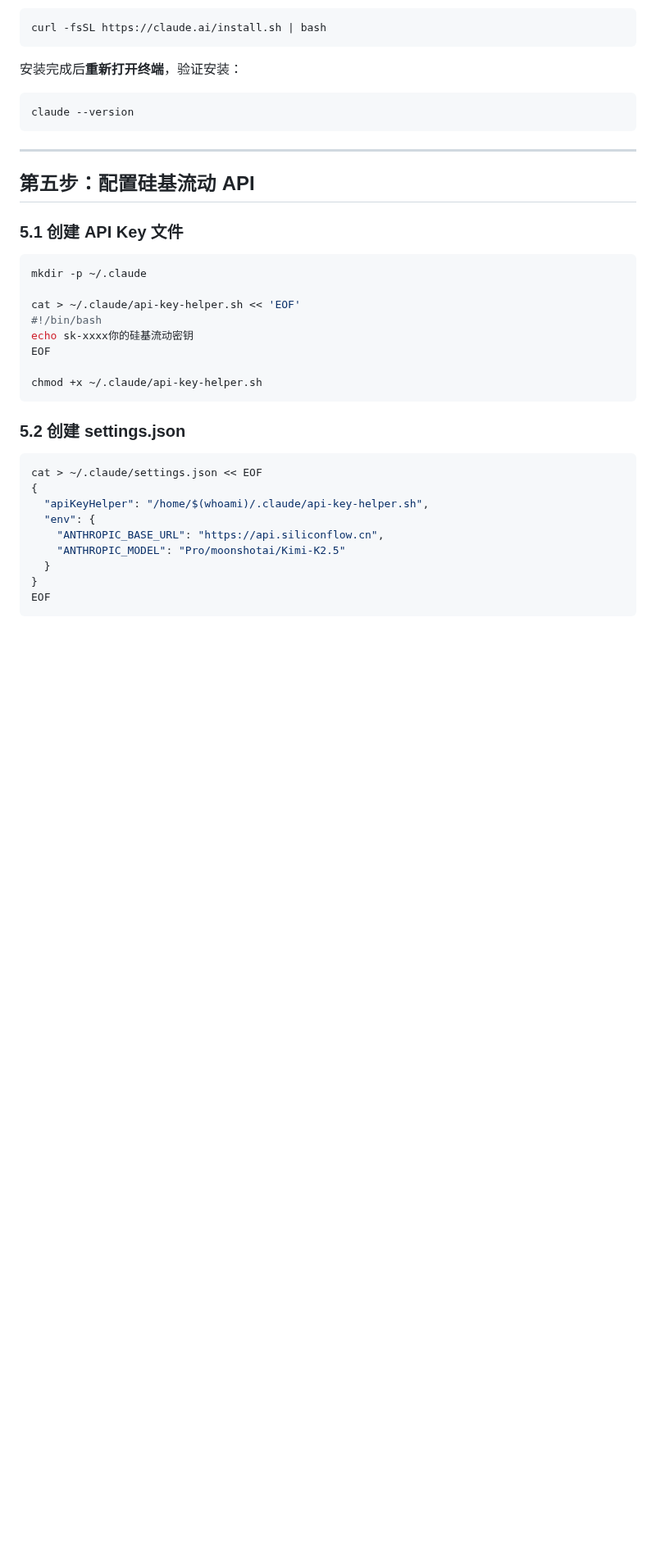
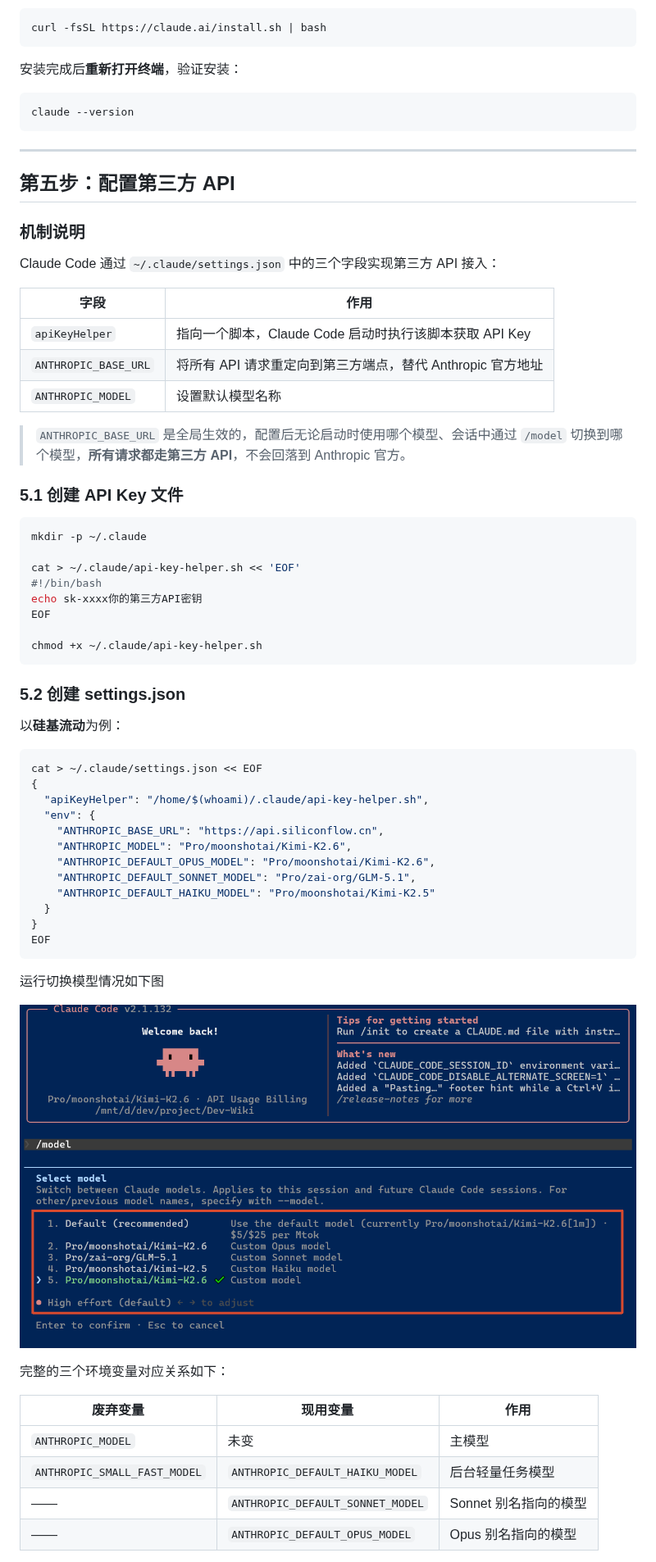
Before and after one commit to zheyi420/Dev-Wiki, a Markdown page: Blog/claude-code-wsl2-windows10.md, the part around one of its changes. Shown at 82% size. GitHub-like rendering; pictures changed too: Blog/assets/Pasted image 20260508222451.png (added); blank space fills up the shorter version.

Commit message:
bak

````diff
--- a/Blog/claude-code-wsl2-windows10.md
+++ b/Blog/claude-code-wsl2-windows10.md
@@ -123,7 +123,20 @@ claude --version
 
 ---
 
-## 第五步：配置硅基流动 API
+
+## 第五步：配置第三方 API
+
+### 机制说明
+
+Claude Code 通过 `~/.claude/settings.json` 中的三个字段实现第三方 API 接入：
+
+| 字段 | 作用 |
+|------|------|
+| `apiKeyHelper` | 指向一个脚本，Claude Code 启动时执行该脚本获取 API Key |
+| `ANTHROPIC_BASE_URL` | 将所有 API 请求重定向到第三方端点，替代 Anthropic 官方地址 |
+| `ANTHROPIC_MODEL` | 设置默认模型名称 |
+
+> `ANTHROPIC_BASE_URL` 是全局生效的，配置后无论启动时使用哪个模型、会话中通过 `/model` 切换到哪个模型，**所有请求都走第三方 API**，不会回落到 Anthropic 官方。
 
 ### 5.1 创建 API Key 文件
 
@@ -132,7 +145,7 @@ mkdir -p ~/.claude
 
 cat > ~/.claude/api-key-helper.sh << 'EOF'
 #!/bin/bash
-echo sk-xxxx你的硅基流动密钥
+echo sk-xxxx你的第三方API密钥
 EOF
 
 chmod +x ~/.claude/api-key-helper.sh
@@ -140,14 +153,33 @@ chmod +x ~/.claude/api-key-helper.sh
 
 ### 5.2 创建 settings.json
 
+以**硅基流动**为例：
+
 ```bash
 cat > ~/.claude/settings.json << EOF
 {
   "apiKeyHelper": "/home/$(whoami)/.claude/api-key-helper.sh",
   "env": {
     "ANTHROPIC_BASE_URL": "https://api.siliconflow.cn",
-    "ANTHROPIC_MODEL": "Pro/moonshotai/Kimi-K2.5"
+    "ANTHROPIC_MODEL": "Pro/moonshotai/Kimi-K2.6",
+    "ANTHROPIC_DEFAULT_OPUS_MODEL": "Pro/moonshotai/Kimi-K2.6",
+    "ANTHROPIC_DEFAULT_SONNET_MODEL": "Pro/zai-org/GLM-5.1",
+    "ANTHROPIC_DEFAULT_HAIKU_MODEL": "Pro/moonshotai/Kimi-K2.5"
   }
 }
 EOF
 ```
+
+运行切换模型情况如下图
+
+![](assets/Pasted%20image%2020260508222451.png)
+
+完整的三个环境变量对应关系如下：
+
+| 废弃变量                         | 现用变量                             | 作用             |
+| ---------------------------- | -------------------------------- | -------------- |
+| `ANTHROPIC_MODEL`            | 未变                               | 主模型            |
+| `ANTHROPIC_SMALL_FAST_MODEL` | `ANTHROPIC_DEFAULT_HAIKU_MODEL`  | 后台轻量任务模型       |
+| ——                           | `ANTHROPIC_DEFAULT_SONNET_MODEL` | Sonnet 别名指向的模型 |
+| ——                           | `ANTHROPIC_DEFAULT_OPUS_MODEL`   | Opus 别名指向的模型   |
+
````
Also changed, not shown: other parts of Blog/claude-code-wsl2-windows10.md (+16 -2 lines).
